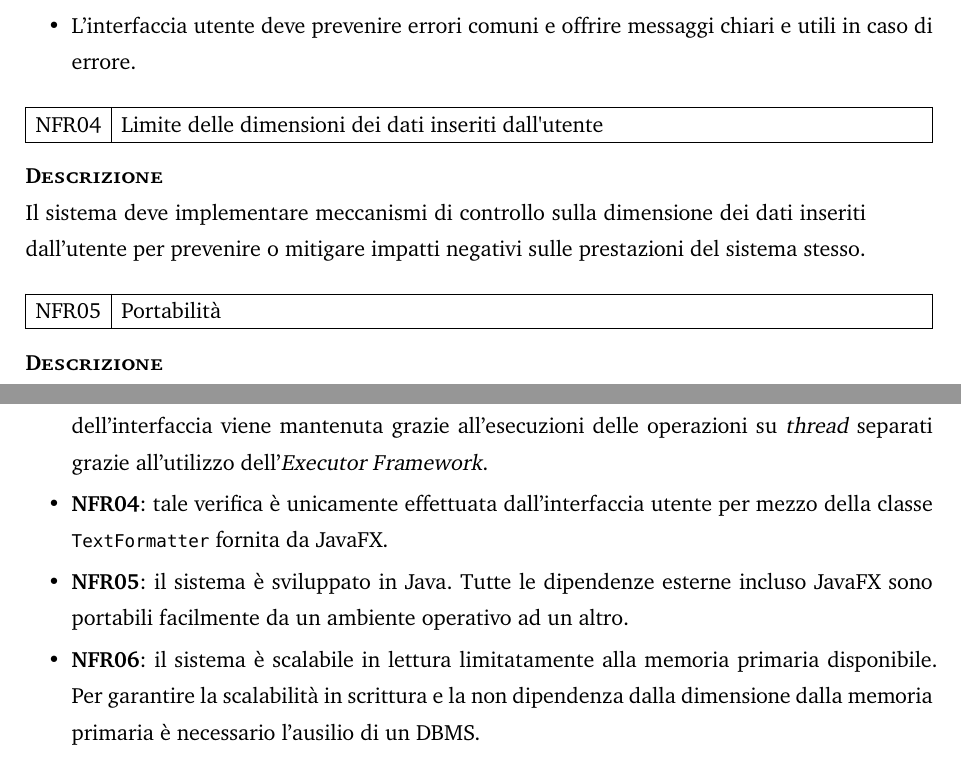
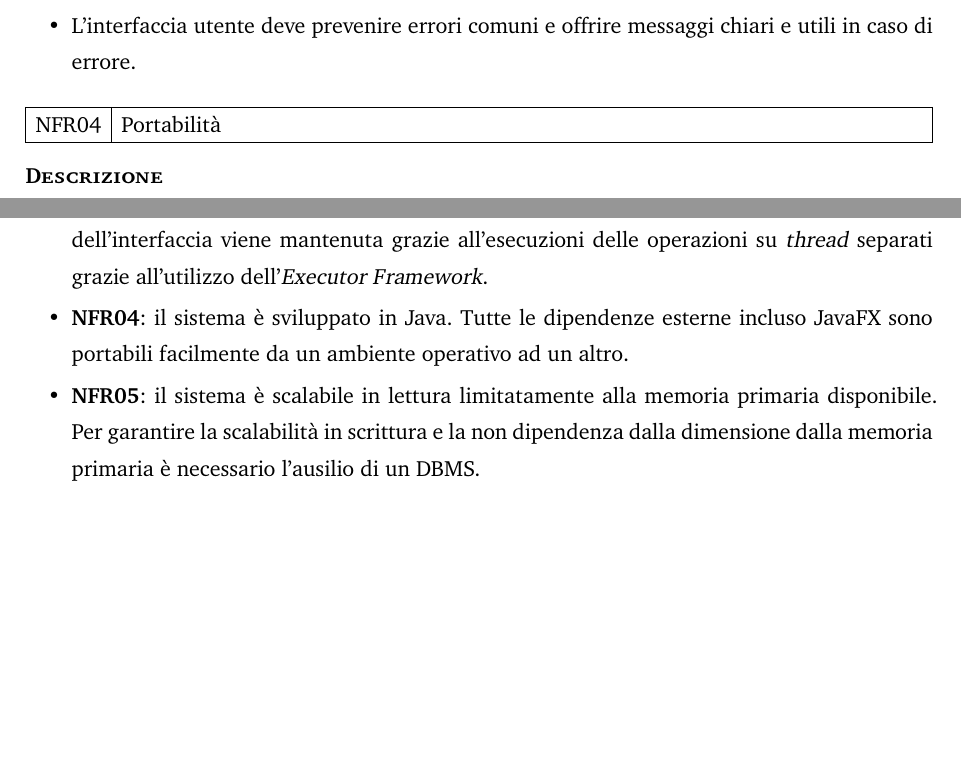
Before and after one commit to jiniux/GestoreDiLibreriaPersonale, a Typst document (docs/report.typ): two parts of pages 9 and 34 of 36, joined at a grey line, cut so that both start at the same text, the shorter picture padded with empty space. Compiled offline with Typst 0.15; a missing font is replaced by an installed copy or a similar font.

Commit message:
docs: remove unimplemented requirement

```diff
--- a/docs/report.typ
+++ b/docs/report.typ
@@ -219,12 +219,7 @@ I risultati della ricerca devono essere presentati nella medesima vista descritt
   - L'interfaccia utente deve prevenire errori comuni e offrire messaggi chiari e utili in caso di errore.
 ]
 
-
-#nfr("NFR04", "Limite delle dimensioni dei dati inseriti dall'utente")[
-  Il sistema deve implementare meccanismi di controllo sulla dimensione dei dati inseriti dall'utente per prevenire o mitigare impatti negativi sulle prestazioni del sistema stesso.
-]
-
-#nfr("NFR05", "Portabilità")[
+#nfr("NFR04", "Portabilità")[
   Il sistema deve essere facilmente portabile tra diversi sistemi operativi senza particolare sforzo da parte dell'utente.
 ]
 
@@ -624,11 +619,9 @@ Bisogna considerare che è possibile implementare lo stesso caso d'uso riutilizz
 
 - *NFR03*: l'applicazione fornisce un'interfaccia semplice e messaggi di errore dalla facile comprensione. All'interno delle schermate sono solo presenti elementi di controllo _standard_, senza particolare modifiche allo stile originario. La coerenza dell'interfaccia è realizzata grazie alla cura nei confronti della riutilizzabilità dei componenti. La responsività dell'interfaccia viene mantenuta grazie all'esecuzioni delle operazioni su _thread_ separati grazie all'utilizzo dell'_Executor Framework_.
 
-- *NFR04*: tale verifica è unicamente effettuata dall'interfaccia utente per mezzo della classe `TextFormatter` fornita da JavaFX.
+- *NFR04*: il sistema è sviluppato in Java. Tutte le dipendenze esterne incluso JavaFX sono portabili facilmente da un ambiente operativo ad un altro.
 
-- *NFR05*: il sistema è sviluppato in Java. Tutte le dipendenze esterne incluso JavaFX sono portabili facilmente da un ambiente operativo ad un altro.
-
-- *NFR06*: il sistema è scalabile in lettura limitatamente alla memoria primaria disponibile. Per garantire la scalabilità in scrittura e la non dipendenza dalla dimensione dalla memoria primaria è necessario l'ausilio di un DBMS.
+- *NFR05*: il sistema è scalabile in lettura limitatamente alla memoria primaria disponibile. Per garantire la scalabilità in scrittura e la non dipendenza dalla dimensione dalla memoria primaria è necessario l'ausilio di un DBMS.
 
 #show heading.where(level: 1): set heading(numbering: none)
 
```
Also changed, not shown: docs/report.typ (2 more changed lines).
